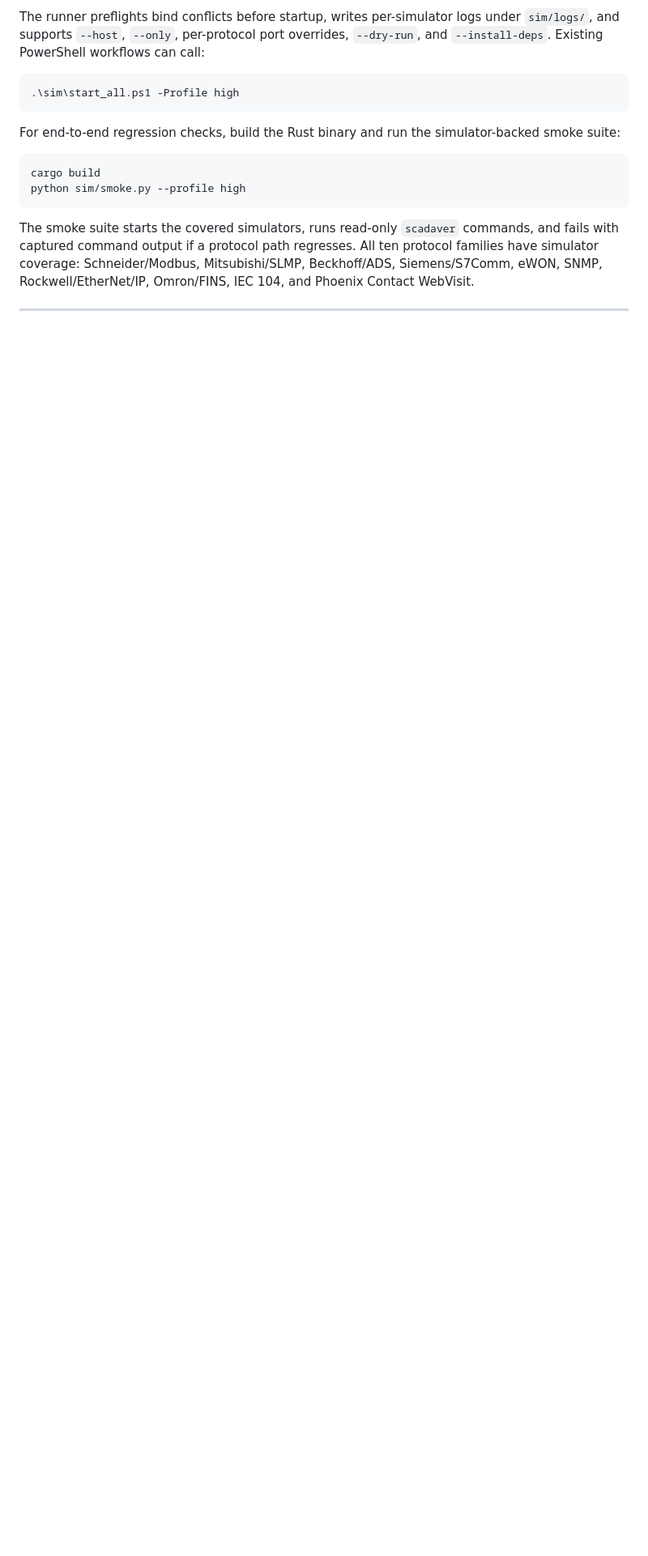
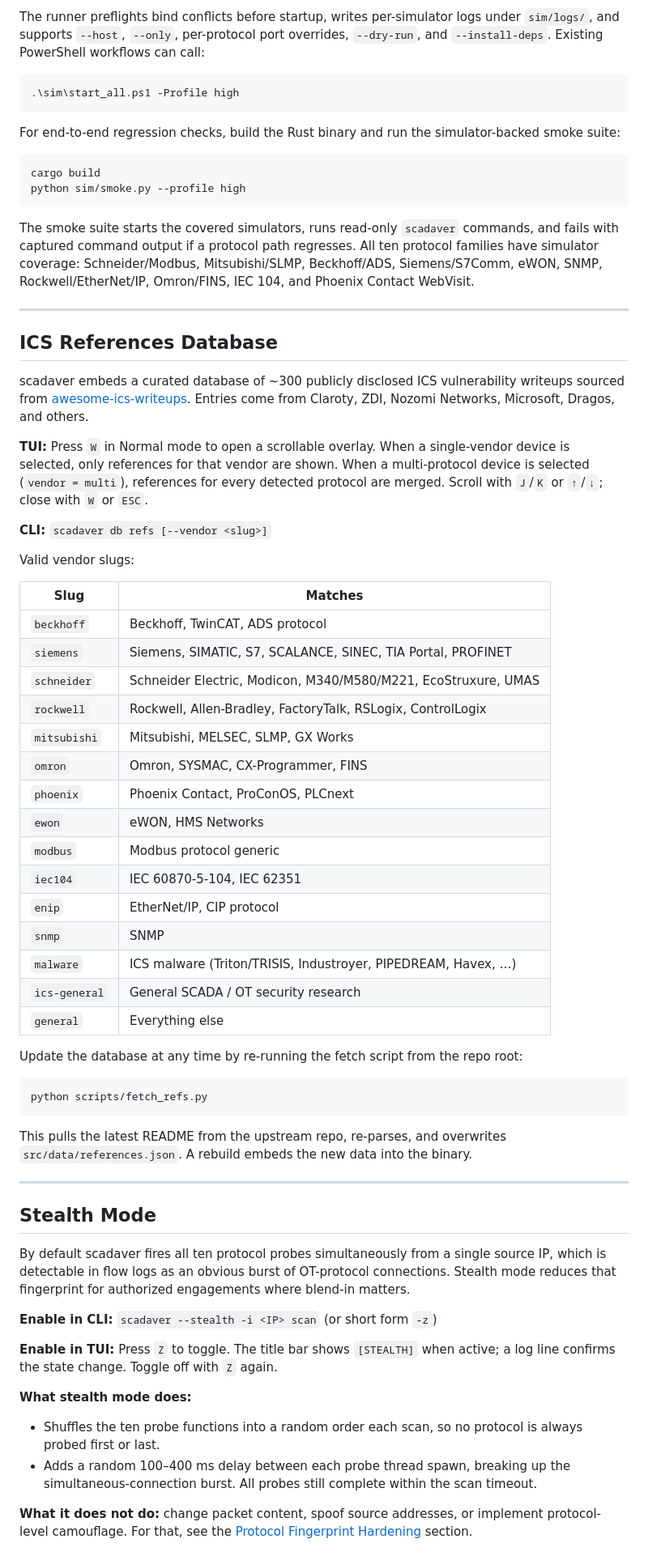
Before and after one commit to Whispergate/SCADAVER, a Markdown page: README.md, the part around one of its changes. Shown at 81% size. Rendered like a GitHub page; blank space fills up the shorter version.

````diff
--- a/README.md
+++ b/README.md
@@ -102,3 +140,68 @@ Phoenix Contact WebVisit.
 
 ---
 
+## ICS References Database
+
+scadaver embeds a curated database of ~300 publicly disclosed ICS vulnerability writeups
+sourced from [awesome-ics-writeups](https://github.com/neutrinoguy/awesome-ics-writeups).
+Entries come from Claroty, ZDI, Nozomi Networks, Microsoft, Dragos, and others.
+
+**TUI:** Press `W` in Normal mode to open a scrollable overlay. When a single-vendor
+device is selected, only references for that vendor are shown. When a multi-protocol
+device is selected (`vendor = multi`), references for every detected protocol are merged.
+Scroll with `J`/`K` or `↑`/`↓`; close with `W` or `ESC`.
+
+**CLI:** `scadaver db refs [--vendor <slug>]`
+
+Valid vendor slugs:
+
+| Slug | Matches |
+|------|---------|
+| `beckhoff` | Beckhoff, TwinCAT, ADS protocol |
+| `siemens` | Siemens, SIMATIC, S7, SCALANCE, SINEC, TIA Portal, PROFINET |
+| `schneider` | Schneider Electric, Modicon, M340/M580/M221, EcoStruxure, UMAS |
+| `rockwell` | Rockwell, Allen-Bradley, FactoryTalk, RSLogix, ControlLogix |
+| `mitsubishi` | Mitsubishi, MELSEC, SLMP, GX Works |
+| `omron` | Omron, SYSMAC, CX-Programmer, FINS |
+| `phoenix` | Phoenix Contact, ProConOS, PLCnext |
+| `ewon` | eWON, HMS Networks |
+| `modbus` | Modbus protocol generic |
+| `iec104` | IEC 60870-5-104, IEC 62351 |
+| `enip` | EtherNet/IP, CIP protocol |
+| `snmp` | SNMP |
+| `malware` | ICS malware (Triton/TRISIS, Industroyer, PIPEDREAM, Havex, …) |
+| `ics-general` | General SCADA / OT security research |
+| `general` | Everything else |
+
+Update the database at any time by re-running the fetch script from the repo root:
+
+```bash
+python scripts/fetch_refs.py
+```
+
+This pulls the latest README from the upstream repo, re-parses, and overwrites
+`src/data/references.json`. A rebuild embeds the new data into the binary.
+
+---
+
+## Stealth Mode
+
+By default scadaver fires all ten protocol probes simultaneously from a single source IP,
+which is detectable in flow logs as an obvious burst of OT-protocol connections. Stealth
+mode reduces that fingerprint for authorized engagements where blend-in matters.
+
+**Enable in CLI:** `scadaver --stealth -i <IP> scan` (or short form `-z`)
+
+**Enable in TUI:** Press `Z` to toggle. The title bar shows `[STEALTH]` when active;
+a log line confirms the state change. Toggle off with `Z` again.
+
+**What stealth mode does:**
+
+- Shuffles the ten probe functions into a random order each scan, so no protocol is
+  always probed first or last.
+- Adds a random 100–400 ms delay between each probe thread spawn, breaking up the
+  simultaneous-connection burst. All probes still complete within the scan timeout.
+
+**What it does not do:** change packet content, spoof source addresses, or implement
+protocol-level camouflage. For that, see the [Protocol Fingerprint Hardening](#protocol-fingerprint-hardening) section.
+
````
Also changed, not shown: other parts of README.md (+147 -59 lines).
